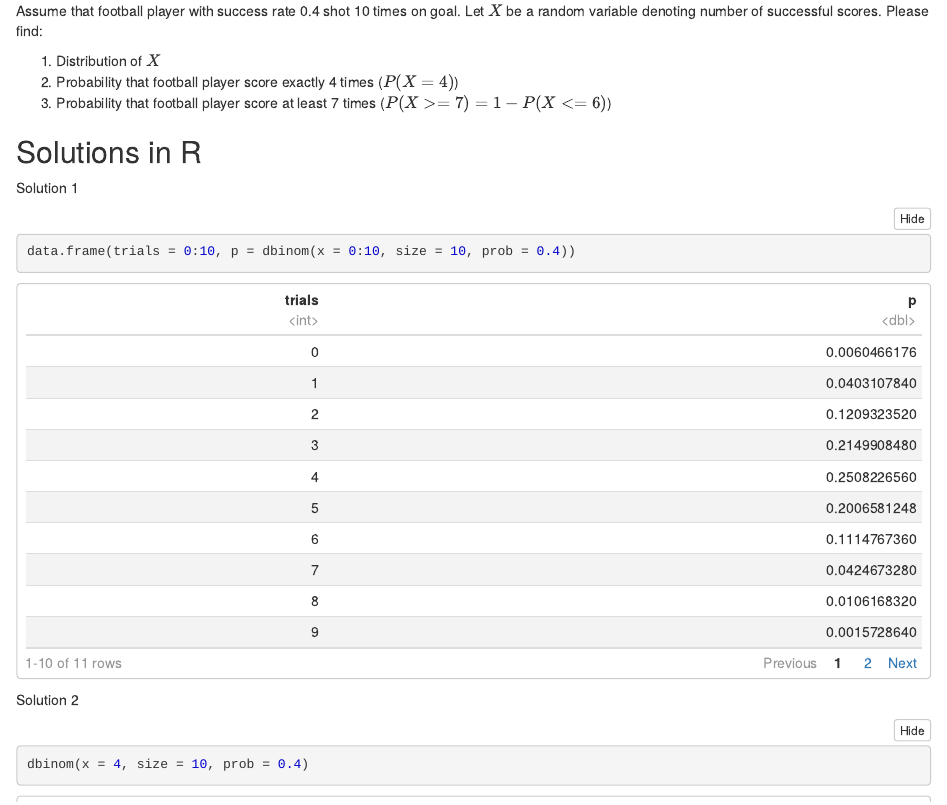
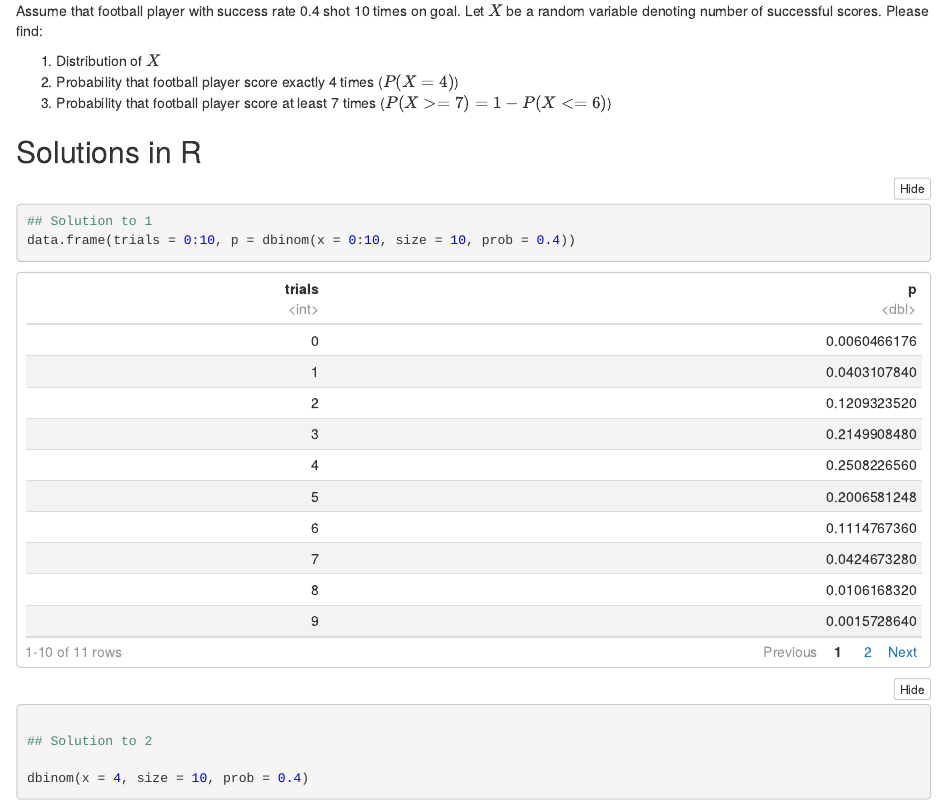
Before and after one commit to DepartmentOfStatisticsPUE/cda-2020, an R Markdown document (notebooks/1-distributions.Rmd): the page in a window 1100 px wide, from 130 px down. The pictures show the output file notebooks/1-distributions.nb.html that the author committed with the source, opened offline.

Commit message:
cleaning

````diff
--- a/notebooks/1-distributions.Rmd
+++ b/notebooks/1-distributions.Rmd
@@ -13,14 +13,11 @@ Assume that football player with success rate 0.4 shot 10 times on goal. Let $X$
 
 ## Solutions in R
 
-Solution 1
+```{r}
+## Solution to 1
+data.frame(trials = 0:10, p = dbinom(x = 0:10, size = 10, prob = 0.4))
 
-```{r}
-data.frame(trials = 0:10, p = dbinom(x = 0:10, size = 10, prob = 0.4))
-```
+## Solution to 2
 
+dbinom(x = 4, size = 10, prob = 0.4)
 
-Solution 2
-
-```{r}
-dbinom(x = 4, size = 10, prob = 0.4)
````
Also changed, not shown: notebooks/1-distributions.nb.html, notebooks/1-distributions.Rmd (7 more changed lines).
